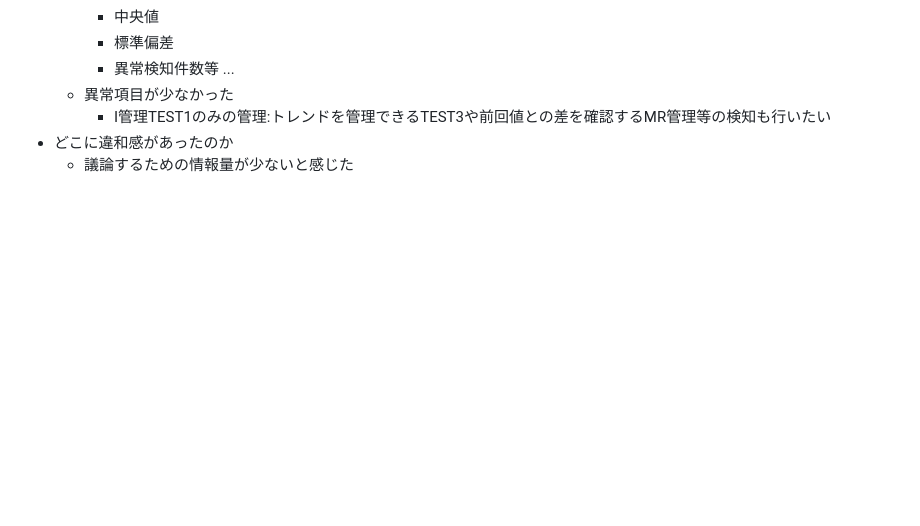
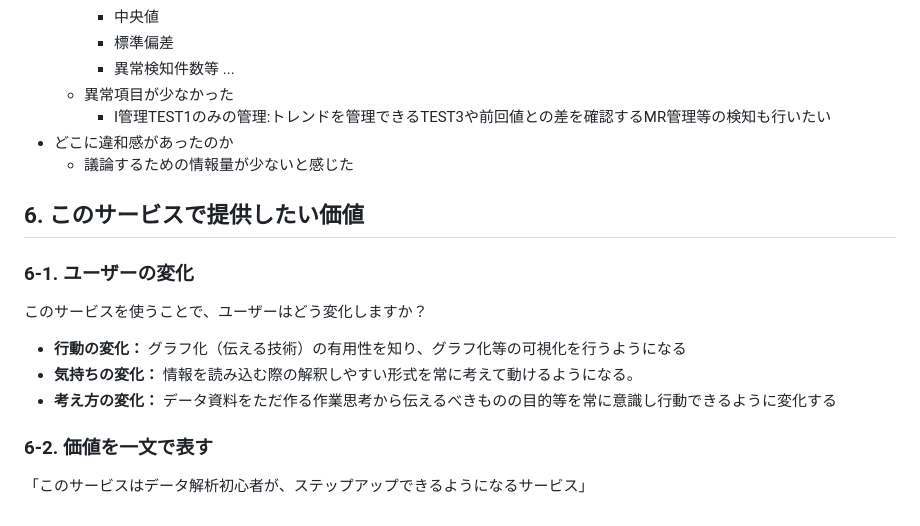
Before and after one commit to kawanaki8561-cyber/graduation_work, a Markdown page: README.md, the part around the change. GitHub-like rendering; blank space fills up the shorter version.

Commit message:
Add:「6. このサービスで提供したい価値」追加

```diff
--- a/README.md
+++ b/README.md
@@ -152,3 +152,15 @@
 		- I管理TEST1のみの管理:トレンドを管理できるTEST3や前回値との差を確認するMR管理等の検知も行いたい
 - どこに違和感があったのか
 	- 議論するための情報量が少ないと感じた
+
+## 6. このサービスで提供したい価値
+
+### 6-1. ユーザーの変化
+
+このサービスを使うことで、ユーザーはどう変化しますか？
+- **行動の変化：** グラフ化（伝える技術）の有用性を知り、グラフ化等の可視化を行うようになる
+- **気持ちの変化：** 情報を読み込む際の解釈しやすい形式を常に考えて動けるようになる。
+- **考え方の変化：** データ資料をただ作る作業思考から伝えるべきものの目的等を常に意識し行動できるように変化する
+### 6-2. 価値を一文で表す
+
+「このサービスはデータ解析初心者が、ステップアップできるようになるサービス」
```
